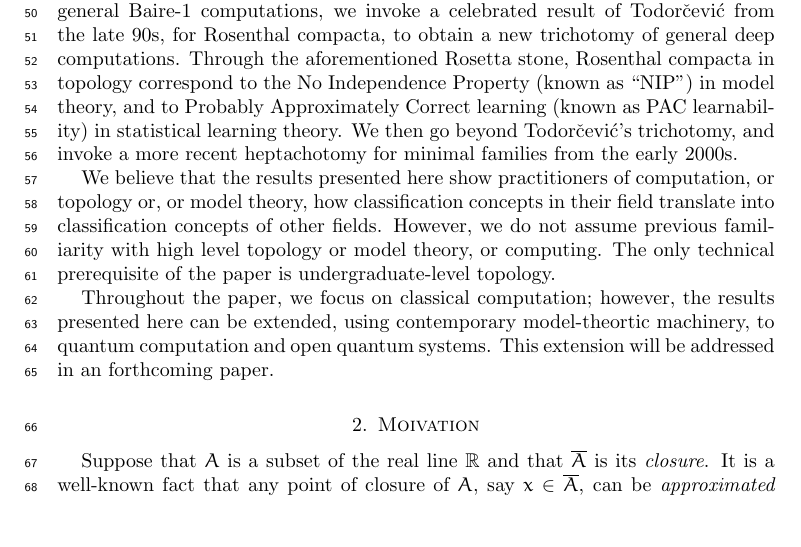
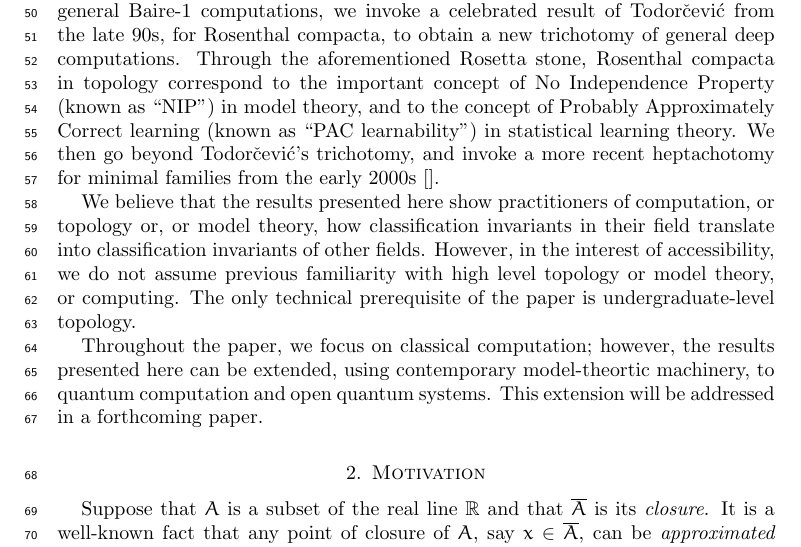
Before and after one commit to tonamatos/DeepComputationsNIP, a LaTeX paper (main.tex): part of page 2 of 19, cut so that both start at the same text, the shorter picture padded with empty space. Compiled offline with pdfLaTeX.

Commit message:
Corrected typos

```diff
--- a/main.tex
+++ b/main.tex
@@ -97,15 +97,15 @@ In the preceding paper [], we investigated deep computations (or ultracomputatio
 
  In this paper, we follow the general approach, i.e., we  investigate  ultracomputations are pointwise limits of continuous functions. In topology, real-valued functions that arise as the pointwise of a sequence of continuous are called \emph{Baire class~1} functions, or \emph{Baire-1} for short; they form a step above simple continuity in the hierarchy of functions studied in real analysis  (Baire class 0 functions being continuous functions). Intuitively, Baire-1 functions represent functions with ``controlled'' discontinuities, and they are therefore crucial in topology and set theory.
 
-In the first paper, which focused on continuous deep computations, we invoked a classical result of Grothendieck from the late 50s [] to obtain a new polynomial-vs-exponential dichotomy for deep computations. In this paper, which focuses on general Baire-1 computations, we invoke a celebrated result of Todorčević from the late 90s, for Rosenthal compacta, to obtain a new trichotomy of general deep computations. Through the aforementioned Rosetta stone, Rosenthal compacta in topology correspond to the No Independence Property (known as ``NIP’’) in model theory, and to Probably Approximately Correct learning (known as PAC learnability) in statistical learning theory. We then go beyond Todorčević’s trichotomy, and invoke a more recent heptachotomy for minimal families  from the early 2000s.
+In the first paper, which focused on continuous deep computations, we invoked a classical result of Grothendieck from the late 50s [] to obtain a new polynomial-vs-exponential dichotomy for deep computations. In this paper, which focuses on general Baire-1 computations, we invoke a celebrated result of Todorčević from the late 90s, for Rosenthal compacta, to obtain a new trichotomy of general deep computations. Through the aforementioned Rosetta stone, Rosenthal compacta in topology correspond to the important concept of  No Independence Property (known as ``NIP’’) in model theory, and to the concept of  Probably Approximately Correct learning (known as ``PAC learnability'') in statistical learning theory. We then go beyond Todorčević’s trichotomy, and invoke a more recent heptachotomy for minimal families  from the early 2000s [].
 
 
-We believe that the results presented here show practitioners of computation, or topology or, or model theory, how classification concepts in their field translate into classification concepts of other fields. However, we do not assume previous familiarity with high level topology or model theory, or computing. The only technical prerequisite of the paper is undergraduate-level topology.
+We believe that the results presented here show practitioners of computation, or topology or, or model theory, how classification invariants in their field translate into classification invariants of other fields. However, in the interest of accessibility, we do not assume previous familiarity with high level topology or model theory, or computing. The only technical prerequisite of the paper is undergraduate-level topology.
 
-Throughout the paper, we focus on classical computation; however, the results presented here can be extended, using contemporary model-theortic machinery,  to quantum computation and open quantum systems. This extension will be addressed in an forthcoming paper.
+Throughout the paper, we focus on classical computation; however, the results presented here can be extended, using contemporary model-theortic machinery,  to quantum computation and open quantum systems. This extension will be addressed in a forthcoming paper.
 
 
-\section{Moivation}
+\section{Motivation}
 
 Suppose that $A$ is a subset of the real line $\mathbb R$ and that $\overline A$ is its \emph{closure}. It is a well-known fact that any point of closure of $A$, say $x\in\overline A$, can be \emph{approximated} by points inside of $A$, in the sense that a sequence $\{x_n\}_{n\in\mathbb N}\subseteq A$ must exist with the property that $\lim_{n\to\infty}x_n=x$. For most applications we wish to approximate objects more complicated than points, such as functions.
 
```
Also changed, not shown: main.pdf, 2 other files.
